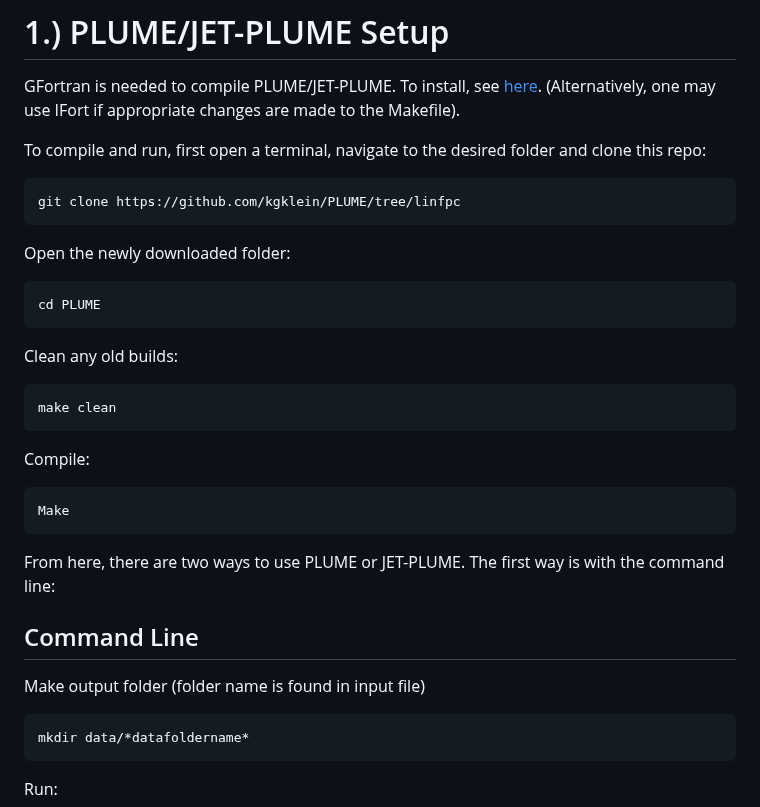
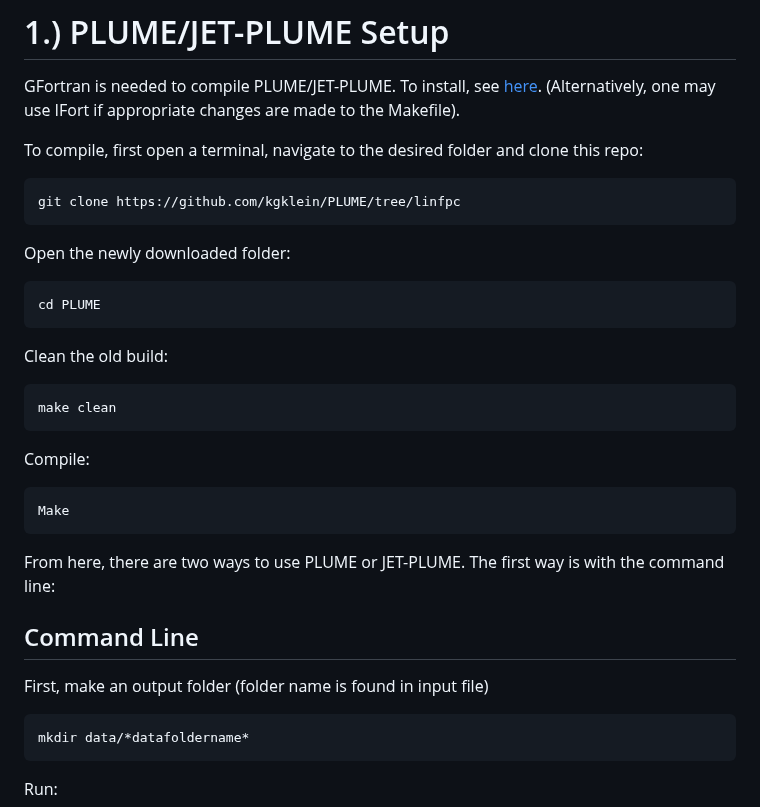
Before and after one commit to kgklein/PLUME, a Markdown page: README.md, the part around one of its changes. Drawn GitHub-style.

````diff
--- a/README.md
+++ b/README.md
@@ -24,7 +24,7 @@ Jason TenBarge<br />
 # 1.) PLUME/JET-PLUME Setup
 GFortran is needed to compile PLUME/JET-PLUME. To install, see [here](https://gcc.gnu.org/wiki/GFortranBinaries). (Alternatively, one may use IFort if appropriate changes are made to the Makefile).
 
-To compile and run, first open a terminal, navigate to the desired folder and clone this repo:
+To compile, first open a terminal, navigate to the desired folder and clone this repo:
 ```
 git clone https://github.com/kgklein/PLUME/tree/linfpc
 ```
@@ -32,7 +32,7 @@ Open the newly downloaded folder:
 ```
 cd PLUME
 ```
-Clean any old builds:
+Clean the old build:
 ```
 make clean
 ```
@@ -45,7 +45,7 @@ From here, there are two ways to use PLUME or JET-PLUME. The first way is with t
 
 ## Command Line
 
-Make output folder (folder name is found in input file)
+First, make an output folder (folder name is found in input file)
 ```
 mkdir data/*datafoldername*
 ```
````
Also changed, not shown: other parts of README.md (+18 -26 lines).
